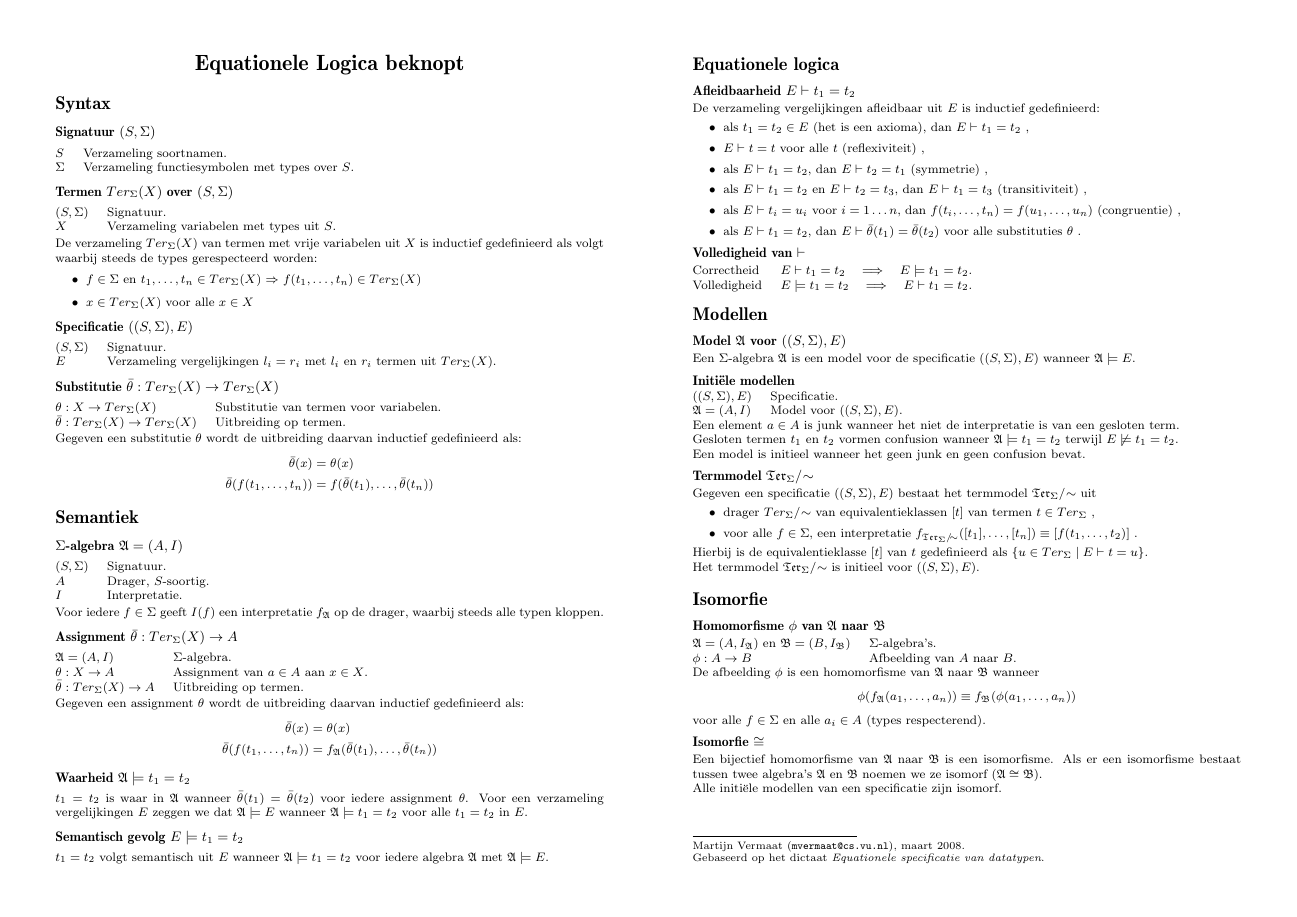
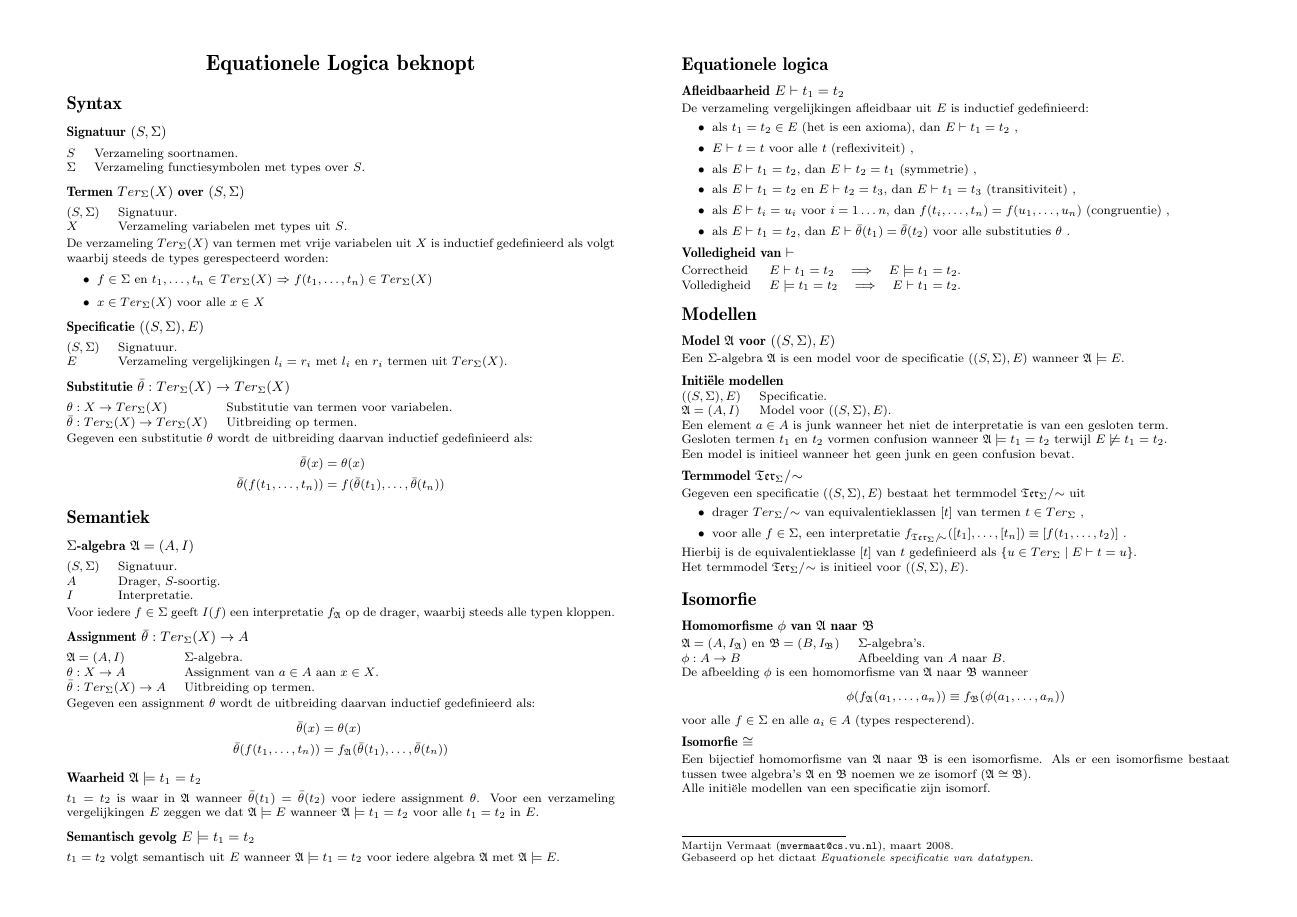
Before and after one commit to martijnvermaat/documents, a LaTeX document (vu/iti/equationele-logica/beknopt.tex): the whole page. Compiled offline with pdfLaTeX.

Commit message:
Minor change.

```diff
--- a/vu/iti/equationele-logica/beknopt.tex
+++ b/vu/iti/equationele-logica/beknopt.tex
@@ -1,7 +1,7 @@
 \documentclass[a4paper,twocolumn,10pt]{article}
 
 
-\usepackage[landscape,pdftex,top=.5in,right=.5in,left=.5in,bottom=.5in]{geometry}
+\usepackage[landscape,pdftex,top=.5in,right=.6in,left=.6in,bottom=.5in]{geometry}
 %\usepackage[cm]{fullpage}
 \usepackage[dutch]{babel}
 \usepackage[T1]{fontenc}
@@ -10,7 +10,7 @@
 \usepackage{amssymb}
 
 
-\setlength{\columnsep}{.8in}
+\setlength{\columnsep}{.6in}
 
 
 \pagestyle{empty}
```
